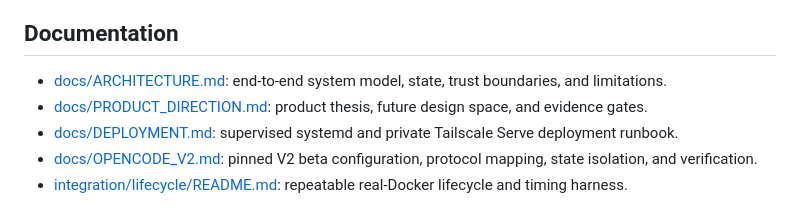
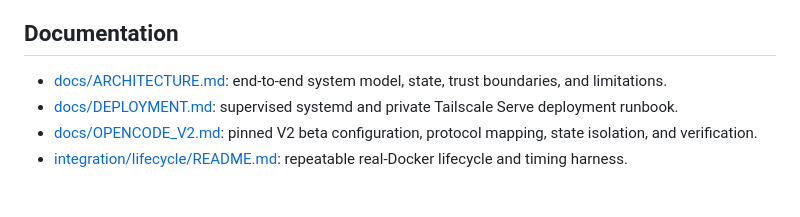
Before and after one commit to nebler/fern, a Markdown page: README.md, the part around the change. Rendered like a GitHub page.

Commit message:
docs: remove misdirected product research

```diff
--- a/README.md
+++ b/README.md
@@ -30,7 +30,6 @@ Kubernetes, setup snapshots, resume hooks, Fern-managed TLS/public ingress, and
 ## Documentation
 
 - [docs/ARCHITECTURE.md](./docs/ARCHITECTURE.md): end-to-end system model, state, trust boundaries, and limitations.
-- [docs/PRODUCT_DIRECTION.md](./docs/PRODUCT_DIRECTION.md): product thesis, future design space, and evidence gates.
 - [docs/DEPLOYMENT.md](./docs/DEPLOYMENT.md): supervised systemd and private Tailscale Serve deployment runbook.
 - [docs/OPENCODE_V2.md](./docs/OPENCODE_V2.md): pinned V2 beta configuration, protocol mapping, state isolation, and verification.
 - [integration/lifecycle/README.md](./integration/lifecycle/README.md): repeatable real-Docker lifecycle and timing harness.
```
Also changed, not shown: docs/PRODUCT_DIRECTION.md (deleted, +0 -398 lines).
